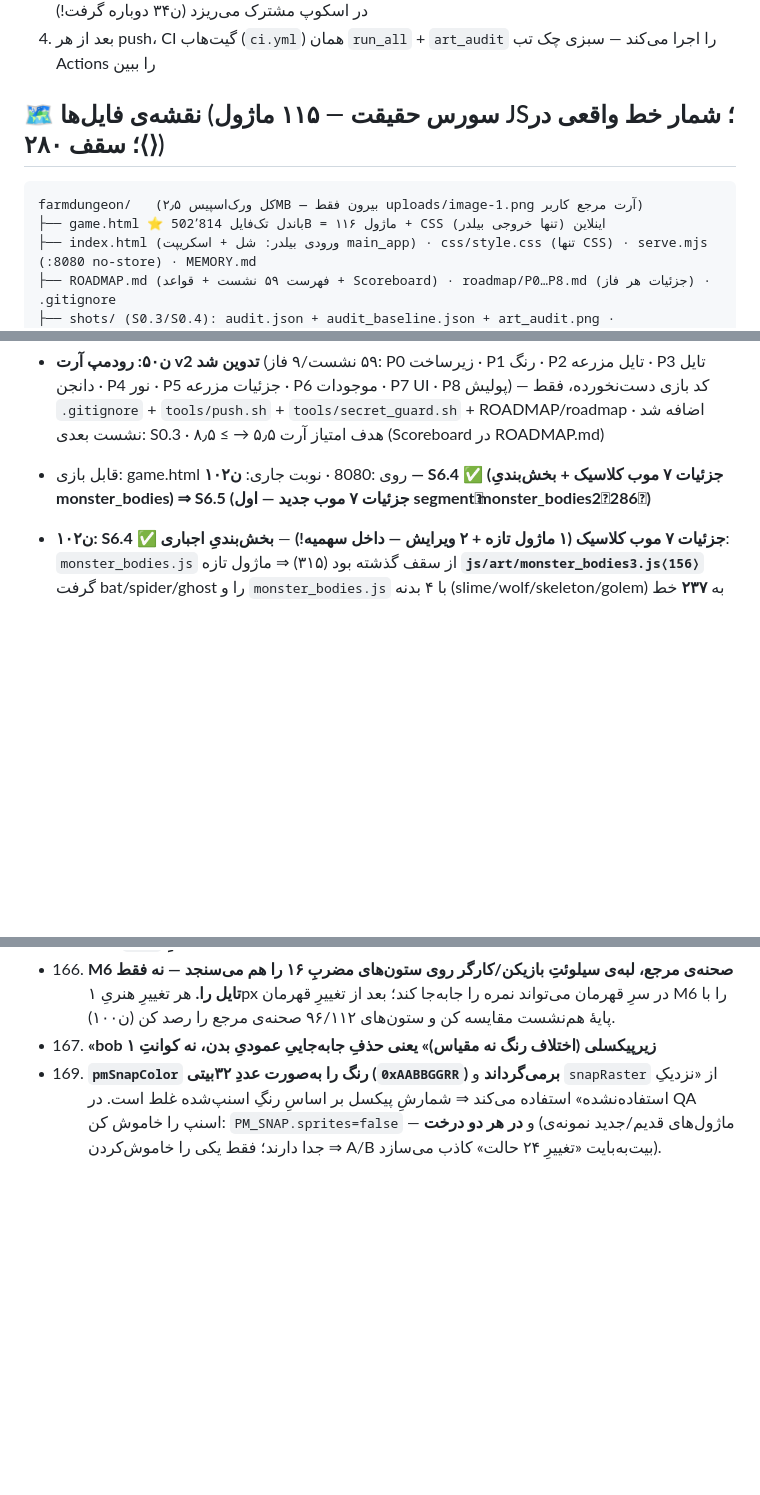
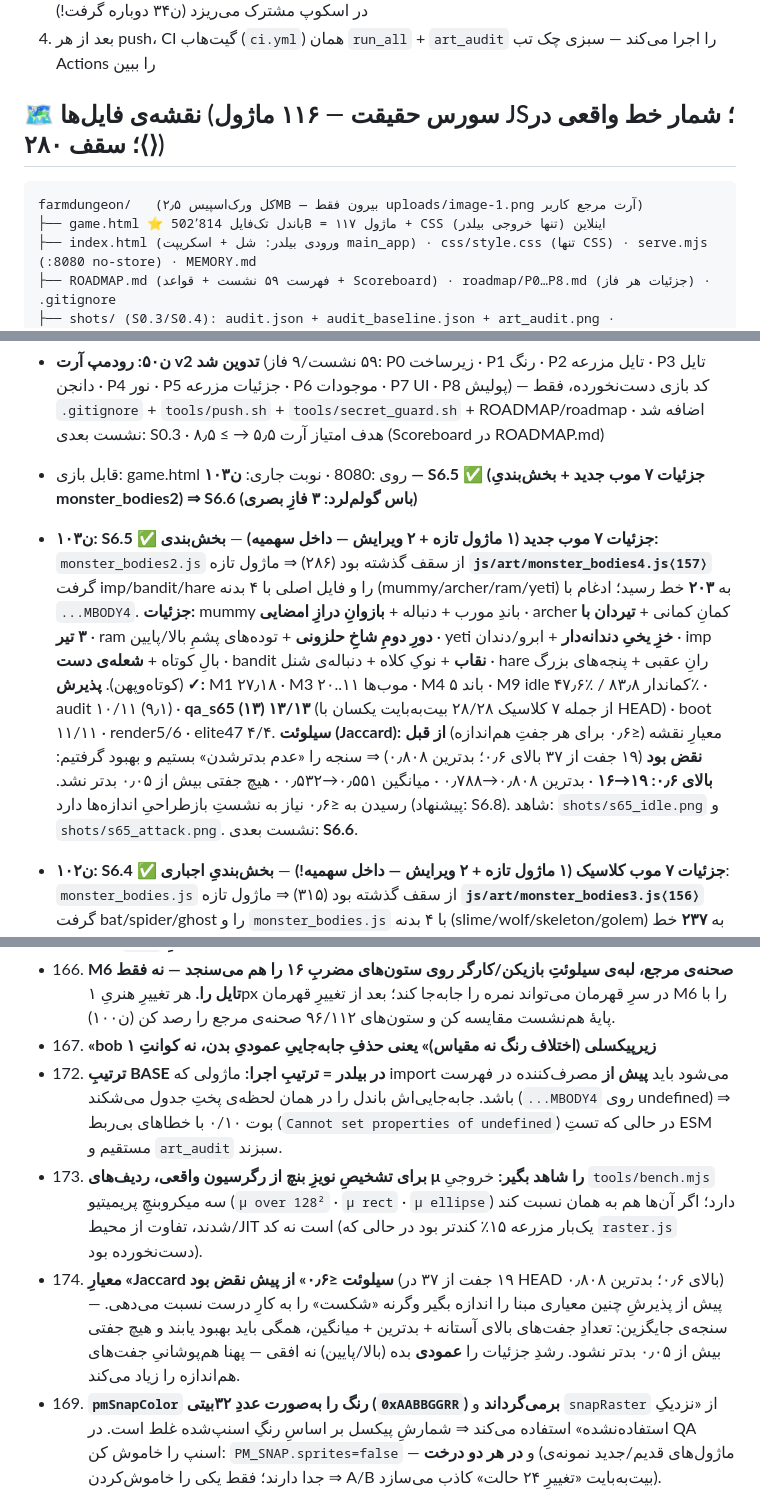
Before and after one commit to amirrezahadipoor/farmdungeon, a Markdown page: MEMORY.md, 3 parts joined by grey strips. Drawn GitHub-style; blank space fills up the shorter version.

Commit message:
docs(S6.5): نوبت ن۱۰۳ + درس ۱۷۲–۱۷۴ + تیک چک‌باکس‌ها

````diff
--- a/MEMORY.md
+++ b/MEMORY.md
@@ -12,10 +12,10 @@
 3. بعد از هر `node tools/build_single.mjs` **حتماً بوت jsdom** — بیلدر بی‌سینتکس‌چک است و exportها را در اسکوپ مشترک می‌ریزد (ن۳۴ دوباره گرفت!)
 4. بعد از هر push، CI گیت‌هاب (`ci.yml`) همان `run_all` + `art_audit` را اجرا می‌کند — سبزی چک تب Actions را ببین
 
-## 🗺 نقشه‌ی فایل‌ها (سورس حقیقت — ۱۱۵ ماژول JS؛ شمار خط واقعی در ⟨⟩؛ سقف ۲۸۰)
+## 🗺 نقشه‌ی فایل‌ها (سورس حقیقت — ۱۱۶ ماژول JS؛ شمار خط واقعی در ⟨⟩؛ سقف ۲۸۰)
 ```
 farmdungeon/   (کل ورک‌اسپیس ۲٫۵MB — بیرون فقط uploads/image-1.png آرت مرجع کاربر)
-├── game.html ⭐ باندل تک‌فایل 502٬814B = ۱۱۶ ماژول + CSS اینلاین (تنها خروجی بیلدر)
+├── game.html ⭐ باندل تک‌فایل 502٬814B = ۱۱۷ ماژول + CSS اینلاین (تنها خروجی بیلدر)
 ├── index.html (ورودی بیلدر: شل + اسکریپت main_app) · css/style.css (تنها CSS) · serve.mjs (:8080 no-store) · MEMORY.md
 ├── ROADMAP.md (فهرست ۵۹ نشست + قواعد + Scoreboard) · roadmap/P0…P8.md (جزئیات هر فاز) · .gitignore
 ├── shots/ (S0.3/S0.4): audit.json + audit_baseline.json + art_audit.png · sheet_{tiles,mobs,farm,dungeon}.png · ref_farm_{day,rain,night}.png · ref_dungeon_f{01,06,11,16}.png (۶ قدیمی به‌خواست کاربر حذف شد)
@@ -98,7 +98,8 @@ farmdungeon/   (کل ورک‌اسپیس ۲٫۵MB — بیرون فقط uploads/
 - **ن۵۲: S0.3 ✅ art_audit پایدار** — `tools/art_audit.mjs` (M1–M10 عددی + شیت + JSON؛ قطعی=random استاب؛ ۰٫۳ث) + `shots/audit_baseline.json` + `shots/art_audit.png` + ۴ صحنه‌ی مرجع `ref_*.png`؛ **اسکرین‌شات‌های قدیمی (۶ فایل) به‌خواست کاربر حذف شدند**؛ CI: `.github/workflows/ci.yml` (هر push: run_all + art_audit + آپلود آرتیفکت)؛ پایه‌ی سنجه‌محور **۲/۱۱ = ۱٫۸/۱۰** — M1 ΔL=۹٫۶ (bat بدترین) · M2=۲۲ · M3 قهرمان ۸۳ رنگ/موب ۵–۹ · M4=۱ باند · M5=۹۷٫۴٪ · M6=۰٫۵۹/۰٫۵۷ · M7=۴۶٫۲٪/۰٫۷٪ · M8=۰/۰ · M9 idle-min=۰٪ (golem یخ‌زده)، حمله ۱۹٫۸/۱۹٫۱٪ · M10=۷–۱۳px×۴؛ هم‌خوانی با ن۴۸: قهرمان ۸۳↔۸۲، موب ۵–۹↔۵–۹، محصول ۷–۱۳↔۷–۱۳، حمله ۱۹٫۸/۱۹٫۱↔۱۵/۱۹، bat بدترین↔bat · نشست بعدی: S0.4
 - **ن۵۱: S0.1 ✅ + S0.2 ✅** — مخزن با توکن کلون شد، `farmdungeon-roadmap.zip` آنزیپ و ساختار پروژه در ریشه‌ی ریپو (`farmdungeon/`) قرار گرفت؛ zip حذف؛ `secret_guard: clean`؛ پوش اول `3f61d4c` (local==remote)؛ تگ `art-baseline` لوکال+ریموت · **S0.2**: `tools/setup_tests.sh` + `tools/boot_check.mjs` (۱۰ سناریو jsdom) + `tools/run_all.sh` → `ALL GREEN` در ۲۲ث (boot ۱۰/۱۰ در ۱۹٬۲ث · render5 ۱۵/۱۵ · render6 ۲۷/۲۷) و **بیلد بایت‌برابر با game.html موجود (Parity)** · نشست بعدی: S1.5a (موب‌های کلاسیک)
 - **ن۵۰: رودمپ آرت v2 تدوین شد** (۵۹ نشست/۹ فاز: P0 زیرساخت · P1 رنگ · P2 تایل مزرعه · P3 تایل دانجن · P4 نور · P5 جزئیات مزرعه · P6 موجودات · P7 UI · P8 پولیش) — کد بازی دست‌نخورده، فقط `.gitignore` + `tools/push.sh` + `tools/secret_guard.sh` + ROADMAP/roadmap اضافه شد · نشست بعدی: S0.3 · هدف امتیاز آرت ۵٫۵ → ≥ ۸٫۵ (Scoreboard در ROADMAP.md)
-- قابل بازی: game.html روی :8080 · نوبت جاری: **ن۱۰۲ — S6.4 ✅ (جزئیات ۷ موب کلاسیک + بخش‌بندیِ monster_bodies) ⇒ S6.5 (جزئیات ۷ موب جدید — اول segmentِ monster_bodies2⟨286⟩)**
+- قابل بازی: game.html روی :8080 · نوبت جاری: **ن۱۰۳ — S6.5 ✅ (جزئیات ۷ موب جدید + بخش‌بندیِ monster_bodies2) ⇒ S6.6 (باس گولم‌لرد: ۳ فازِ بصری)**
+- **ن۱۰۳: S6.5 ✅ جزئیات ۷ موب جدید (۱ ماژول تازه + ۲ ویرایش — داخل سهمیه)** — **بخش‌بندی:** `monster_bodies2.js` از سقف گذشته بود (۲۸۶) ⇒ ماژول تازه **`js/art/monster_bodies4.js⟨157⟩`** گرفت imp/bandit/hare را و فایل اصلی با ۴ بدنه (mummy/archer/ram/yeti) به **۲۰۳** خط رسید؛ ادغام با `...MBODY4`. **جزئیات:** mummy باندِ مورب + دنباله + **بازوانِ درازِ امضایی** · archer کمانِ کمانی + **تیردان با ۳ تیر** · ram **دورِ دومِ شاخِ حلزونی** + توده‌های پشمِ بالا/پایین · yeti **خزِ یخیِ دندانه‌دار** + ابرو/دندان · imp بالِ کوتاه + **شعله‌ی دست** · bandit **نقاب** + نوکِ کلاه + دنباله‌ی شنل · hare رانِ عقبی + پنجه‌های بزرگ (کوتاه‌وپهن). **پذیرش ✓:** M1 ۲۷٫۱۸ · M3 موب‌ها ۱۱..۲۰ · M4 باند ۵ · M9 idle ۴۷٫۶٪ / کماندار ۸۳٫۸٪ · audit ۱۰/۱۱ (۹٫۱) · **qa_s65 (۱۳) ۱۳/۱۳** (از جمله ۷ کلاسیک ۲۸/۲۸ بیت‌به‌بایت یکسان با HEAD) · boot ۱۱/۱۱ · render5/6 · elite47 ۴/۴. **سیلوئت (Jaccard):** معیارِ نقشه (≤۰٫۶ برای هر جفتِ هم‌اندازه) **از قبل نقض بود** (۱۹ جفت از ۳۷ بالای ۰٫۶؛ بدترین ۰٫۸۰۸) ⇒ سنجه را «عدم بدترشدن» بستیم و بهبود گرفتیم: **بالای ۰٫۶: ۱۹→۱۶** · بدترین ۰٫۸۰۸→۰٫۷۸۸ · میانگین ۰٫۵۵۱→۰٫۵۳۲ · هیچ جفتی بیش از ۰٫۰۵ بدتر نشد. رسیدن به ≤۰٫۶ نیاز به نشستِ بازطراحیِ اندازه‌ها دارد (پیشنهاد: S6.8). شاهد: `shots/s65_idle.png` و `shots/s65_attack.png`. نشست بعدی: **S6.6**.
 - **ن۱۰۲: S6.4 ✅ جزئیات ۷ موب کلاسیک (۱ ماژول تازه + ۲ ویرایش — داخل سهمیه!)** — **بخش‌بندیِ اجباری**: `monster_bodies.js` از سقف گذشته بود (۳۱۵) ⇒ ماژول تازه **`js/art/monster_bodies3.js⟨156⟩`** گرفت bat/spider/ghost را و `monster_bodies.js` با ۴ بدنه (slime/wolf/skeleton/golem) به **۲۳۷** خط رسید؛ ادغام با `...MBODY_A3` در همان صادرها ⇒ `monster_registry`/`monsters.js` **دست‌نخورده**. سیمِ BASE در `build_single` (`'art/monster_bodies3'` پیش از bodies) — درس ۱۶۸ از پیش اجرا شد. **جزئیات:** slime هسته‌ی تیره + درخشش ژله (سفید) · wolf رگه‌های خز (wolfHi+wolfCream) + کاکلِ دم · skeleton دنده‌های **۲px** (۶ ردیف به‌جای ۳؛ فاصله‌ی ۳ که با جمجمه برخورد نکند) + کاسه‌ی چشم · golem درزِ سنگ (تیره+لبه‌ی روشنِ چمفر) + خزه + **چشمِ اخگریِ همیشگی** · bat غشا و رگِ بال · spider **جدولِ دستیِ ۸ پا** `LEG8` (زاویه/دسترسی) + پایِ دور ۱px بالاتر + زانو + هاله‌ی چشم · ghost لبه‌ی **dither بایر** + هاله‌ی نیم‌شفاف. **پذیرش ✓:** M1 **۲۷٫۱۸** (از ۲۵٫۹۷ بهتر) · M3 موب‌ها ۱۱..۱۷ · M4 باند **۵** · M9 ✔ ۴۵٫۲٪/۸۲٫۲٪ · audit ۱۰/۱۱ (۹٫۱) · **qa_s64 (۱۳) ۱۳/۱۳** (از جمله: ۷ موبِ جدید ۲۸/۲۸ بیت‌به‌بایت یکسان با HEAD) · boot ۱۱/۱۱ · render5/6 · elite47 ۴/۴ · **بنچ A/B هم‌دقیقه: سریع‌تر از HEAD** (مزرعه ۰٫۴۶۲→۰٫۴۲۵ · دانجن ۱٫۸۱۱→۱٫۷۳۶؛ نویزِ ±۴۰٪ عددِ تک‌اجرا را بی‌معنا می‌کند). شاهد: `shots/s64_idle.png` و `shots/s64_attack.png` (بالا قبل / پایین بعد × ۷ کیند). نشست بعدی: **S6.5**.
 - ن۴۹: **باگ‌های ظاهری + پولیش** — (۱) تایل‌های fence/fencePost شفاف بودند (بدون چمن زیرشان → سیاهی/ردّ فریم قبل روی بوم) → چمن زیرشان در farm_render · (۲) خاک‌راه: تایل‌های «نان‌مانند» جدا → تایل پر + حاشیه‌ی دندانه‌ای per-همسایه `drawPathEdge` (farm_decor) + سنگ‌ریزه‌ی پراکنده · (۳) دروازه‌ی ۲×۲ دو در روی هم بود → طاق یکپارچه (variant 0 سردر / 1 آستانه) · (۴) گندم رسیده شبیه «میز» → سه سنبله‌ی طلایی با ریشک · (۵) فونت font2: حروف کوچک لاتین «؟» می‌شدند (Floor→F????) → نگاشت به بزرگ؛ نیم‌فاصله‌ی U+200C «؟» رسم می‌شد → حذف؛ ارقام داخل جمله‌ی فارسی برعکس بودند (۱۲۳→۳۲۱) → bidi ردیف‌های LTR؛ alias آ/أ/ي/ك/٪/—/→ و گلیف ( ) = ·؛ ۳ شبیه «؟» بود → سه‌قوسی · بیلد+بوت jsdom صفر خطا · شفافیت: صفر پیکسل alpha=0 در مزرعه و ۵ طبقه‌ی دانجن
 - ن۴۷: ۶ فیکس — تاج نخبه MHEAD per-kind (۱۴ جور کالیبره از رندر واقعی) + تاج بعد از اسپرایت (خز وسطش را می‌خورد) + اسپلش زیر موجودیت‌ها + صدای shoot/fire + chill ریست + monster_registry (همه ≤۲۸۰ خط) · wire سخت‌گیر BASE∪entry 108/108 (۲ صدا import می‌شدند ولی باندل نبودند!) · qa_all 52 · elite47 4/4 · stage47_elites.gif+montage
@@ -317,6 +318,9 @@ farmdungeon/   (کل ورک‌اسپیس ۲٫۵MB — بیرون فقط uploads/
 - 165. **عرضِ فردِ اشکال در مقیاس ۲× = شیرِ سکه‌ای در نصف‌سازی.** مستطیلِ ۱۳/۱۵px بسته به پاریته‌ی xِ شروع، ۶ یا ۷ پیکسلِ نهایی می‌دهد؛ لبه‌ی سیلوئتِ قهرمان/کارگر ۱px جابه‌جا می‌شود و M6 را ۱٫۱۰↔۱٫۳۰ می‌برد. قاعده: **همه‌ی عرض‌های سیلوئت‌ساز زوج + لنگرِ `& ~1` برای hx/hy** (ن۱۰۰).
 - 166. **M6 صحنه‌ی مرجع، لبه‌ی سیلوئتِ بازیکن/کارگر روی ستون‌های مضربِ ۱۶ را هم می‌سنجد — نه فقط تایل را.** هر تغییرِ هنریِ ۱px در سرِ قهرمان می‌تواند نمره را جابه‌جا کند؛ بعد از تغییرِ قهرمان M6 را با پایهٔ هم‌نشست مقایسه کن و ستون‌های ۹۶/۱۱۲ صحنه‌ی مرجع را رصد کن (ن۱۰۰).
 - 167. **«bob زیرپیکسلی (اختلاف رنگ نه مقیاس)» یعنی حذفِ جابه‌جاییِ عمودیِ بدن، نه کوانتِ ۱**
+- 172. **ترتیبِ BASE در بیلدر = ترتیبِ اجرا:** ماژولی که import می‌شود باید **پیش از** مصرف‌کننده در فهرست باشد. جابه‌جایی‌اش باندل را در همان لحظه‌ی پختِ جدول می‌شکند (`...MBODY4` روی undefined) ⇒ بوت ۰/۱۰ با خطاهای بی‌ربط (`Cannot set properties of undefined`) در حالی که تستِ ESM مستقیم و `art_audit` سبزند.
+- 173. **برای تشخیصِ نویزِ بنچ از رگرسیون واقعی، ردیف‌های μ را شاهد بگیر:** خروجیِ `tools/bench.mjs` سه میکروبنچِ پریمیتیو (`μ over 128²` · `μ rect` · `μ ellipse`) دارد؛ اگر آن‌ها هم به همان نسبت کند شدند، تفاوت از محیط/JIT است نه کد (یک‌بار مزرعه ۱۵٪ کندتر بود در حالی که `raster.js` دست‌نخورده بود).
+- 174. **معیارِ «Jaccard سیلوئت ≤۰٫۶» از پیش نقض بود** (۱۹ جفت از ۳۷ در HEAD بالای ۰٫۶؛ بدترین ۰٫۸۰۸) — پیش از پذیرشِ چنین معیاری مبنا را اندازه بگیر وگرنه «شکست» را به کارِ درست نسبت می‌دهی. سنجه‌ی جایگزین: تعدادِ جفت‌های بالای آستانه + بدترین + میانگین، همگی باید بهبود یابند و هیچ جفتی بیش از ۰٫۰۵ بدتر نشود. رشدِ جزئیات را **عمودی** بده (بالا/پایین) نه افقی — پهنا هم‌پوشانیِ جفت‌های هم‌اندازه را زیاد می‌کند.
 - 169. **`pmSnapColor` رنگ را به‌صورت عددِ ۳۲بیتی (`0xAABBGGRR`) برمی‌گرداند** و `snapRaster` از «نزدیکِ استفاده‌نشده» استفاده می‌کند ⇒ شمارشِ پیکسل بر اساسِ رنگِ اسنپ‌شده غلط است. در QA اسنپ را خاموش کن: `PM_SNAP.sprites=false` — و **در هر دو درخت** (ماژول‌های قدیم/جدید نمونه‌ی جدا دارند؛ فقط یکی را خاموش‌کردن ⇒ A/B بیت‌به‌بایت «تغییرِ ۲۴ حالت» کاذب می‌سازد).
 - 170. **سنجه‌ی A/Bِ بنچ فقط هم‌دقیقه معتبر است** (نویز ±۴۰٪): عددِ تک‌اجرا در برابر `baseline.json` می‌تواند +۷٪ کاذب نشان دهد. روش: `git archive HEAD js tools | tar -x -C /tmp/oldsrc` سپس بنچِ قدیم و جدید را پشت‌سرهم اجرا کن.
 - 171. **پاهای عنکبوت/حشره را با جدولِ دستی بچین** (`LEG8=[زاویه، دسترسی]`) و پایِ سمتِ دور را ۱px بالاتر ببر؛ زاویه/دسترسیِ فرمولی همه را روی یک ردیفِ زمین جمع می‌کند (۸ پا → ۵ پیکسلِ متمایز).
````
Also changed, not shown: other parts of MEMORY.md (+1 -1 lines), ROADMAP.md (+1 -1 lines), roadmap/P6.md (+3 -3 lines).
